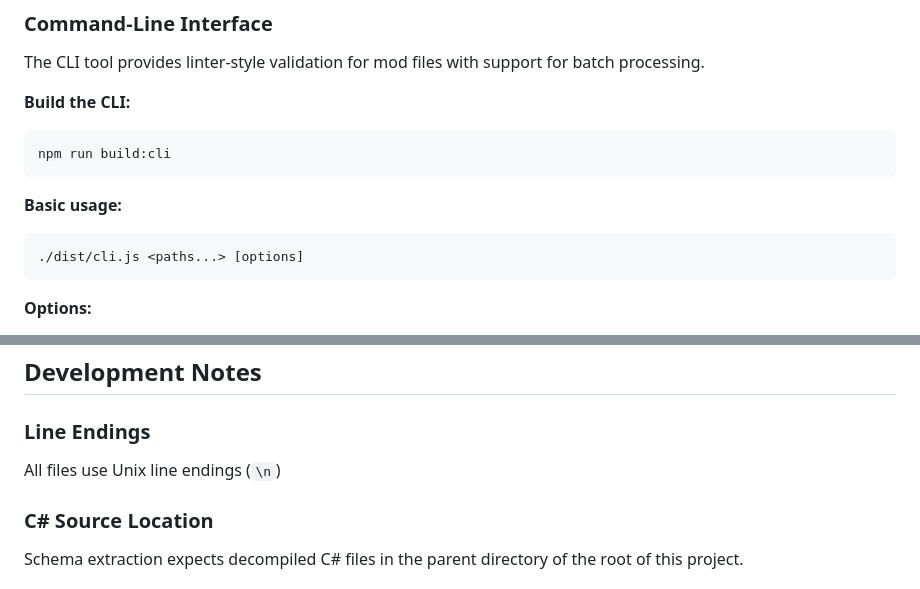
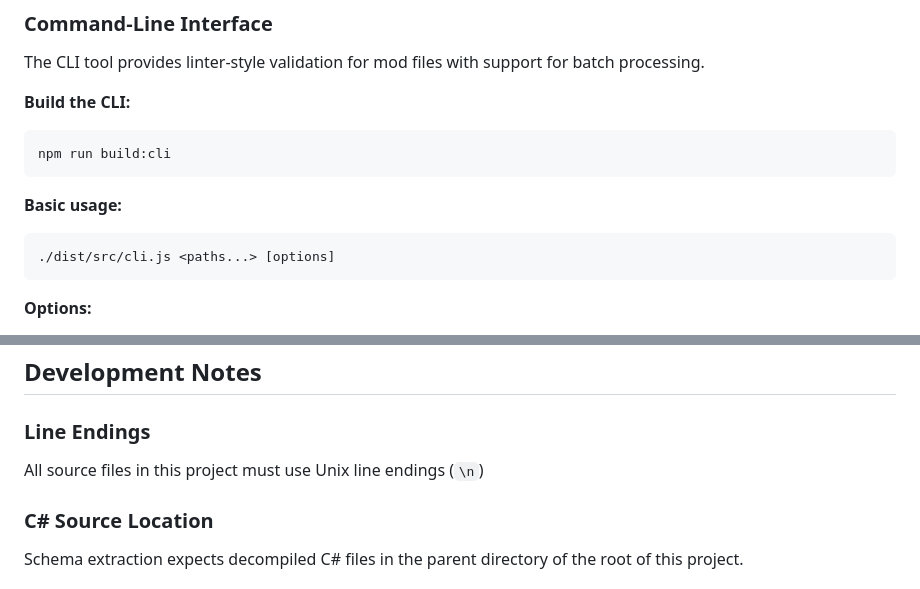
Before and after one commit to rcfox/HorizonsGateModValidator, a Markdown page: CLAUDE.md, 2 parts joined by grey strips. Rendered like a GitHub page.

````diff
--- a/CLAUDE.md
+++ b/CLAUDE.md
@@ -18,7 +18,7 @@ npm run build:cli
 
 **Basic usage:**
 ```bash
-./dist/cli.js <paths...> [options]
+./dist/src/cli.js <paths...> [options]
 ```
 
 **Options:**
@@ -231,7 +228,7 @@ interface Correction {
 ## Development Notes
 
 ### Line Endings
-All files use Unix line endings (`\n`)
+All source files in this project must use Unix line endings (`\n`)
 
 ### C# Source Location
 Schema extraction expects decompiled C# files in the parent directory of the root of this project.
````
Also changed, not shown: other parts of CLAUDE.md (+54 -14 lines).
